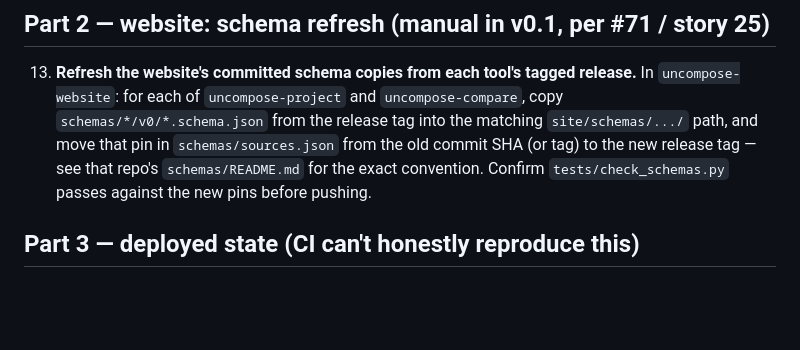
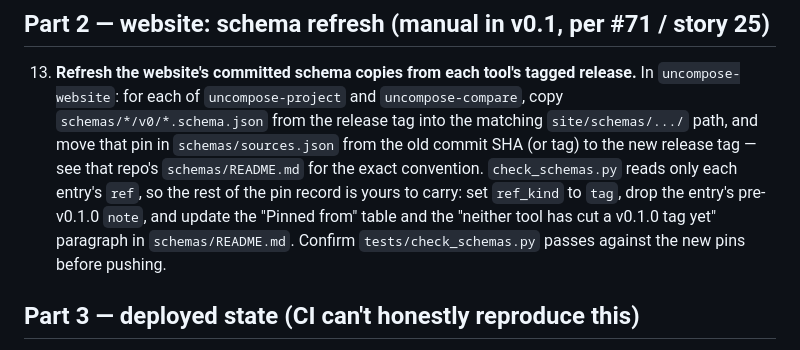
Before and after one commit to thedahm/uncompose, a Markdown page: docs/release-checklist.md, the part around the change. Rendered like a GitHub page; blank space fills up the shorter version.

Commit message:
Close the schema-pin gap in release checklist step 13
The pin moved at each release is recorded in four places, but
check_schemas.py reads only sources.json's `ref` field. `ref_kind`,
the entry `note`, the "Pinned from" table, and the pre-v0.1.0
paragraph in schemas/README.md are documentation-only and validated
nowhere, so a runner following step 13 literally would leave all four
asserting a commit SHA pin that no longer exists, with nothing to
catch it. Name them in the step.

Co-Authored-By: Claude Opus 5 <noreply@anthropic.com>

```diff
--- a/docs/release-checklist.md
+++ b/docs/release-checklist.md
@@ -74,8 +74,11 @@ published document actually got you through it.
     copy `schemas/*/v0/*.schema.json` from the release tag into the matching
     `site/schemas/.../` path, and move that pin in `schemas/sources.json` from the old
     commit SHA (or tag) to the new release tag — see that repo's `schemas/README.md` for
-    the exact convention. Confirm `tests/check_schemas.py` passes against the new pins
-    before pushing.
+    the exact convention. `check_schemas.py` reads only each entry's `ref`, so the rest of
+    the pin record is yours to carry: set `ref_kind` to `tag`, drop the entry's
+    pre-v0.1.0 `note`, and update the "Pinned from" table and the "neither tool has cut a
+    v0.1.0 tag yet" paragraph in `schemas/README.md`. Confirm `tests/check_schemas.py`
+    passes against the new pins before pushing.
 
 ## Part 3 — deployed state (CI can't honestly reproduce this)
 
```
